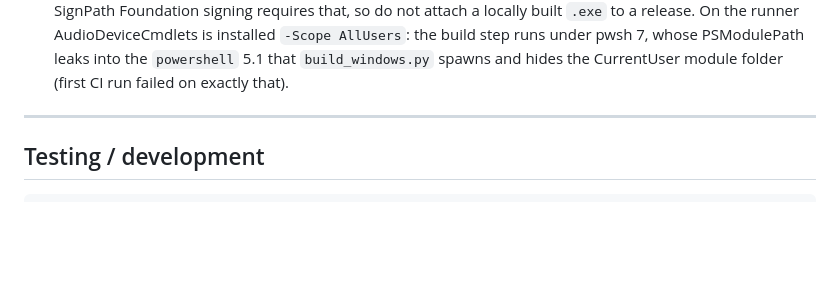
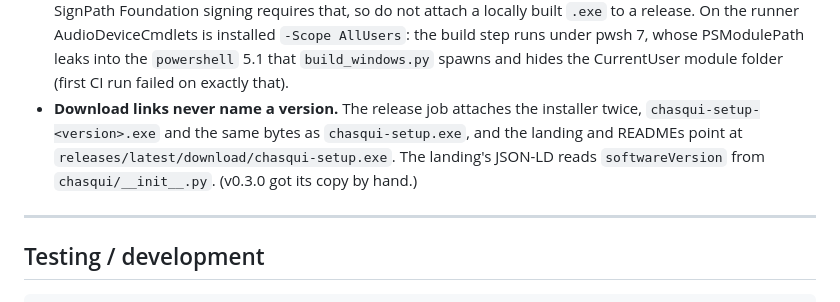
Before and after one commit to kvothesson/chasqui, a Markdown page: AGENTS.md, the part around the change. Rendered like a GitHub page; blank space fills up the shorter version.

Commit message:
AGENTS: download links follow the latest release, never a version
Co-Authored-By: Claude Opus 5.5 <noreply@anthropic.com>

```diff
--- a/AGENTS.md
+++ b/AGENTS.md
@@ -291,6 +291,11 @@ If CABLE devices are not detected automatically, set `device.speaker` in `chasqu
   is installed `-Scope AllUsers`: the build step runs under pwsh 7, whose
   PSModulePath leaks into the `powershell` 5.1 that `build_windows.py` spawns
   and hides the CurrentUser module folder (first CI run failed on exactly that).
+- **Download links never name a version.** The release job attaches the
+  installer twice, `chasqui-setup-<version>.exe` and the same bytes as
+  `chasqui-setup.exe`, and the landing and READMEs point at
+  `releases/latest/download/chasqui-setup.exe`. The landing's JSON-LD reads
+  `softwareVersion` from `chasqui/__init__.py`. (v0.3.0 got its copy by hand.)
 
 ---
 
```
